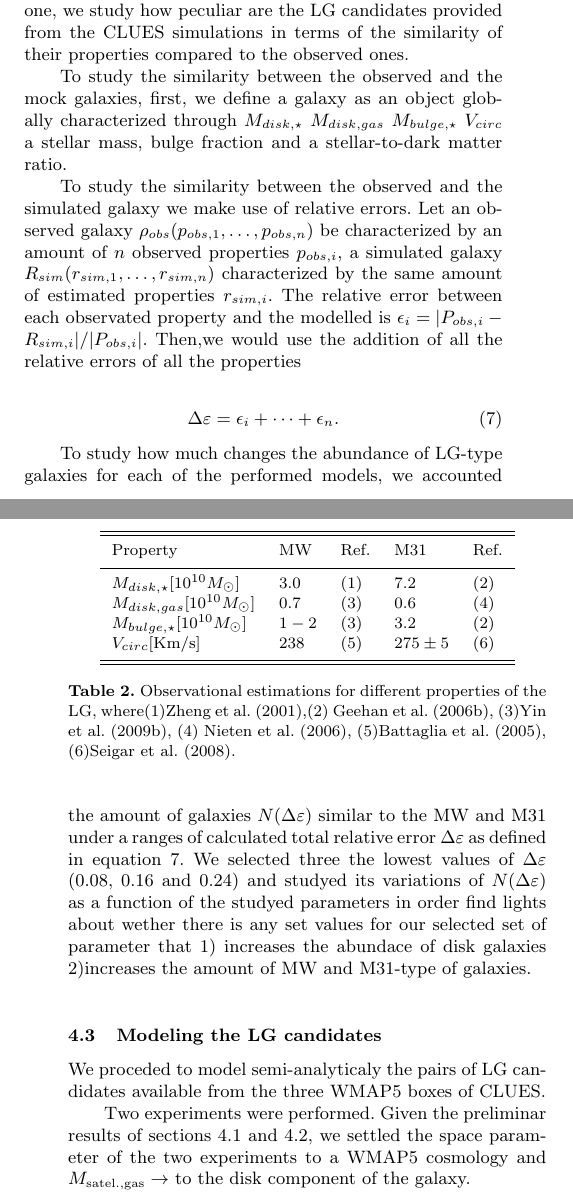
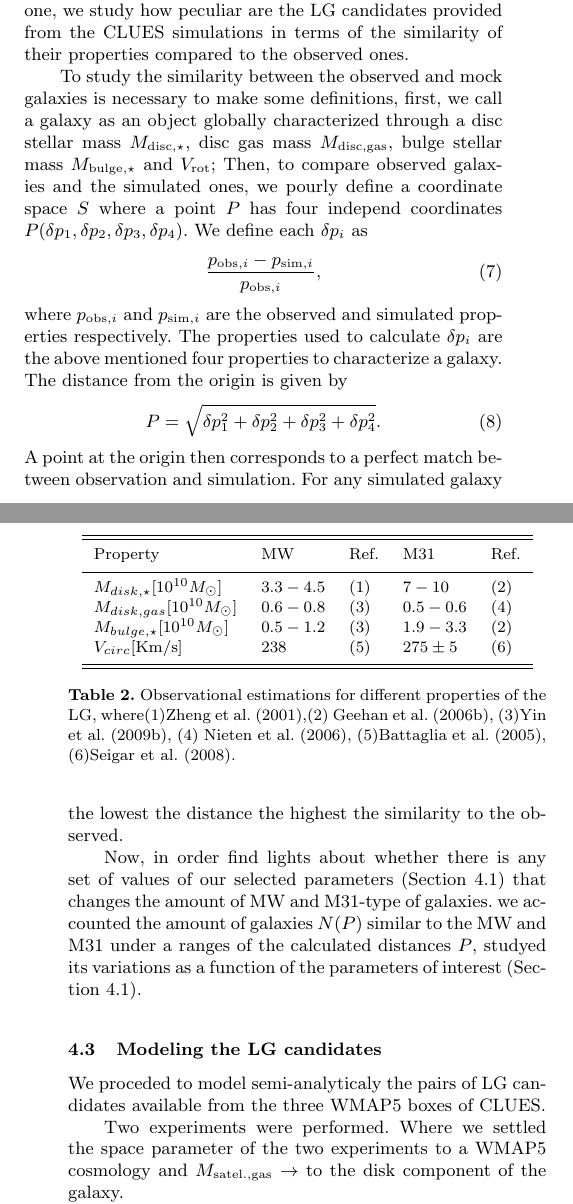
Before and after one commit to krushev36/paper-lg-properties, a LaTeX paper (paper/SAM_LG.tex): two parts of the columns of pages 5 and 6 of 10 before the commit and two parts of the columns of pages 5 and 6 of 11 after it, joined at a grey line, cut so that both start at the same text. Compiled offline with pdfLaTeX; a LaTeX package or settings file that is missing is left out.

Commit message:
organizing sections 4.2-4.3

```diff
--- a/paper/SAM_LG.tex
+++ b/paper/SAM_LG.tex
@@ -643,43 +644,31 @@ relations of the mock catalogues. This is decribed in the Appendix.
 
 \subsection{Searching LG-type Galaxies}
 \label{sec:method:finding-lg}
-Our investigation of the LG can be divided in two parts. The first is
-intended to study  for the  different models in Table \ref{tab:runs},
-the formation of MW  and M31-type galaxies; In the second one, we
-study how peculiar are the LG candidates provided from the CLUES
-simulations in terms of the similarity of their properties compared to
-the observed ones.
+Our investigation of the LG can be divided in two parts. The first is intended to study  for the  different models in Table \ref{tab:runs}, the formation
+of MW  and M31-type galaxies; In the second one, we study how peculiar are the LG candidates provided from the CLUES simulations in terms of the similarity
+of their properties compared to the observed ones.
 
 
-To study the similarity between the observed and the mock galaxies,
-first, we define a galaxy as an object globally characterized through
-$M_{disk,\star}$   $M_{disk,gas}$    $M_{bulge,\star}$    $V_{circ}$ a
-stellar mass, bulge fraction  and a stellar-to-dark matter ratio.
+To study the similarity between the observed and  mock galaxies is necessary to make some definitions, first, we call a galaxy as an object globally characterized
+through a disc stellar mass $M_{\text{disc},\star}$,  disc gas mass $M_{\text{disc,gas}}$, bulge stellar mass $M_{\text{bulge},\star}$  and  $V_{\text{rot}}$; Then, to
+compare  observed galaxies and  the simulated ones, we pourly define a coordinate space $S$ where a point $P$ has four independ coordinates
+$P(\delta p_1, \delta p_2,\delta p_3,\delta p_4)$.  We define each $\delta p_i$ as
+\begin{equation}
+\frac{p_{\text{obs},i}-p_{\text{sim},i}}{p_{\text{obs},i}},
+\end{equation}
+where $p_{\text{obs},i}$ and $p_{\text{sim},i}$ are the observed and simulated properties respectively. The properties used to calculate $\delta p_i$ are the above
+mentioned four properties to characterize a galaxy. The distance from the origin is given by
+\begin{equation}
+ P = \sqrt{\delta p^2_1 + \delta p^2_2 + \delta p^2_3 + \delta p^2_4}.\label{eq:relative_error}
+\end{equation}
+A point at the origin then corresponds to a perfect match between observation and simulation. For any simulated galaxy the lowest the distance the highest the
+similarity to the observed.
 
-To study the similarity between the observed and the simulated galaxy
-we make use of relative errors. Let an observed galaxy
-$\rho_{obs}(p_{obs,1}, \dots ,p_{obs,n})$ be characterized by an
-amount of $n$ observed properties $p_{obs,i}$, a simulated galaxy
-$R_{sim}(r_{sim,1}, \dots,r_{sim,n})$ characterized by the same amount
-of  estimated properties $r_{sim,i}$. The relative error between each
-observated property and the modelled is
-$\epsilon_i=|P_{obs,i}-R_{sim,i}|/|P_{obs,i}|$. Then,we would use the
-addition of all the relative errors of all the properties
 
-\begin{equation}
- \Delta \varepsilon = \epsilon_i+\dots+\epsilon_n.\label{eq:relative_error}
-\end{equation}
+Now, in order find lights about whether there is any set of values of our selected parameters (Section \ref{sec:method:paramspace}) that
+changes the amount of MW and M31-type of galaxies. we accounted the amount of galaxies $N( P)$ similar to the MW and M31 under a ranges
+of the calculated distances  $P$, studyed its variations as a function of the parameters of interest (Section \ref{sec:method:paramspace}).
 
-To study how much changes the abundance of LG-type galaxies for each
-of the performed models, we accounted the amount of galaxies $N(\Delta
-\varepsilon)$ similar to the MW and M31 under a ranges of calculated
-total relative error  $\Delta \varepsilon$ as defined in equation
-\ref{eq:relative_error}. We selected  three the lowest values of
-$\Delta \varepsilon$ (0.08, 0.16 and 0.24) and studyed its variations
-of $N(\Delta \varepsilon)$ as a function of the studyed parameters in
-order find lights about wether there is any set values for our
-selected set of parameter that $1)$ increases the abundace of disk
-galaxies $2)$increases the amount of MW and M31-type of galaxies.
 
 \begin{table}
 \centering
@@ -688,9 +677,9 @@ galaxies $2)$increases the amount of MW and M31-type of galaxies.
 \hline
  Property &  MW &  Ref. & M31 & Ref.\\
 \hline
-$M_{disk,\star}[10^{10}M_{\odot}]$ & $3.0 $ &  $(1)$ & $7.2$ & $(2)$ \\
-$M_{disk,gas}[10^{10}M_{\odot}]$ & $0.7$ &  $(3)$ & $0.6$ &  $(4)$ \\
-$M_{bulge,\star}[10^{10}M_{\odot}]$ & $1-2$ & $(3)$ & $3.2$ &  $(2)$ \\
+$M_{disk,\star}[10^{10}M_{\odot}]$ & $3.3-4.5 $ &  $(1)$ & $7-10$ & $(2)$ \\
+$M_{disk,gas}[10^{10}M_{\odot}]$ & $0.6-0.8$ &  $(3)$ & $0.5-0.6$ &  $(4)$ \\
+$M_{bulge,\star}[10^{10}M_{\odot}]$ & $0.5-1.2$ & $(3)$ & $1.9-3.3$ &  $(2)$ \\
 $V_{circ}[\text{Km/s}]$ & $238$ &  $(5)$ & $275\pm 5$ & $(6)$ \\
 %& $220$ & $(7)$ &   &  \\
 %$r_d[\text{Kpc}]$ & $2.38$ & $(5)$  & $5.48$ & $(3)$  \\
@@ -711,10 +700,8 @@ $V_{circ}[\text{Km/s}]$ & $238$ &  $(5)$ & $275\pm 5$ & $(6)$ \\
 We proceded to model semi-analyticaly the  pairs of LG candidates
 available from the three WMAP5 boxes of CLUES.
 
-Two experiments were performed. Given the preliminar results of
-sections \ref{sec:method:numericals} and \ref{sec:method:finding-lg},
-we settled the space parameter of the two experiments to a WMAP5
-cosmology and $M_{\text{satel.,gas}}\to$ to the disk component of the
+Two experiments were performed. Where we settled the space parameter of the two experiments
+to a WMAP5 cosmology and $M_{\text{satel.,gas}}\to$ to the disk component of the
 galaxy.
 
 The first experiment was intended to recreate the experiment of the
```
Also changed, not shown: paper/SAM_LG.pdf, paper/SAM_LG.tex (15 more changed lines).
